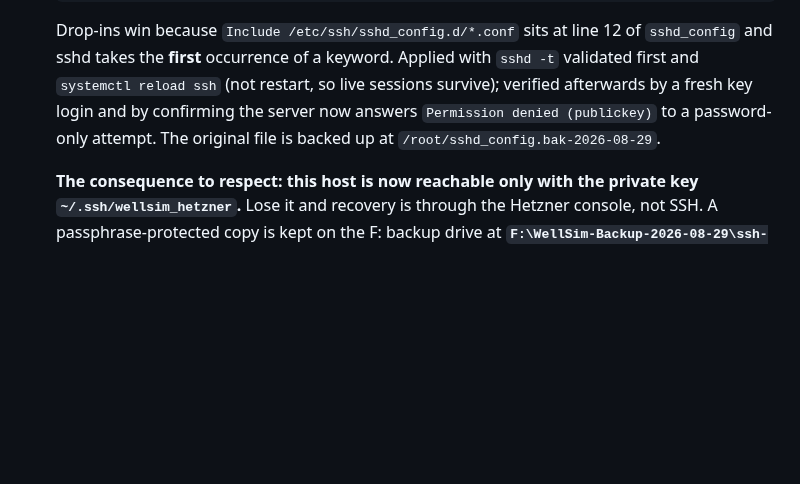
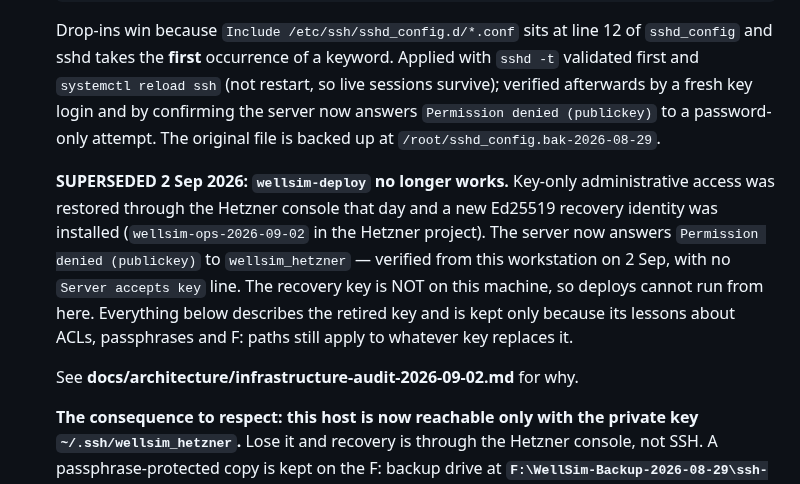
Before and after one commit to aleimam/wellsim, a Markdown page: HANDOVER.md, the part around the change. GitHub-like rendering; blank space fills up the shorter version.

Commit message:
Record that wellsim-deploy is retired, where the runbooks actually send you
Both HANDOVER and docs/deploy.md still pointed every deploy and backup command
at ~/.ssh/wellsim_hetzner. That key was retired on 2 Sep 2026 when key-only
admin access was restored through the Hetzner console, so following either
runbook now fails with "Permission denied (publickey)" -- which reads as a
compromise rather than a rotation, and cost exactly that detour today.

HANDOVER's own lesson from the 31 Aug recovery was that a wrong path in a
recovery procedure costs an hour when you have none. Same failure, so the note
goes where the reader already is: the Access row of the production-facts table,
and above the paragraph claiming the host is reachable only with that key. The
retired key's notes on ACLs, passphrases and F: paths are kept -- they apply to
whatever key replaces it.

Also warns, directly above the deploy command, that production serves
codex/v2-foundation and deploying main re-enables the account store the
containment release disabled.

270/270 tests.

```diff
--- a/HANDOVER.md
+++ b/HANDOVER.md
@@ -256,6 +256,18 @@ private; neither belongs in a repository. They **are** in the F: backup.
   `Permission denied (publickey)` to a password-only attempt. The original
   file is backed up at `/root/sshd_config.bak-2026-08-29`.
 
+  **SUPERSEDED 2 Sep 2026: `wellsim-deploy` no longer works.** Key-only
+  administrative access was restored through the Hetzner console that day and
+  a new Ed25519 recovery identity was installed (`wellsim-ops-2026-09-02` in
+  the Hetzner project). The server now answers `Permission denied (publickey)`
+  to `wellsim_hetzner` — verified from this workstation on 2 Sep, with no
+  `Server accepts key` line. The recovery key is NOT on this machine, so
+  deploys cannot run from here. Everything below describes the retired key and
+  is kept only because its lessons about ACLs, passphrases and F: paths still
+  apply to whatever key replaces it.
+
+  See **docs/architecture/infrastructure-audit-2026-09-02.md** for why.
+
   **The consequence to respect: this host is now reachable only with the
   private key `~/.ssh/wellsim_hetzner`.** Lose it and recovery is through the
   Hetzner console, not SSH. A passphrase-protected copy is kept on the F:
```
Also changed, not shown: docs/deploy.md (+6 -1 lines).
